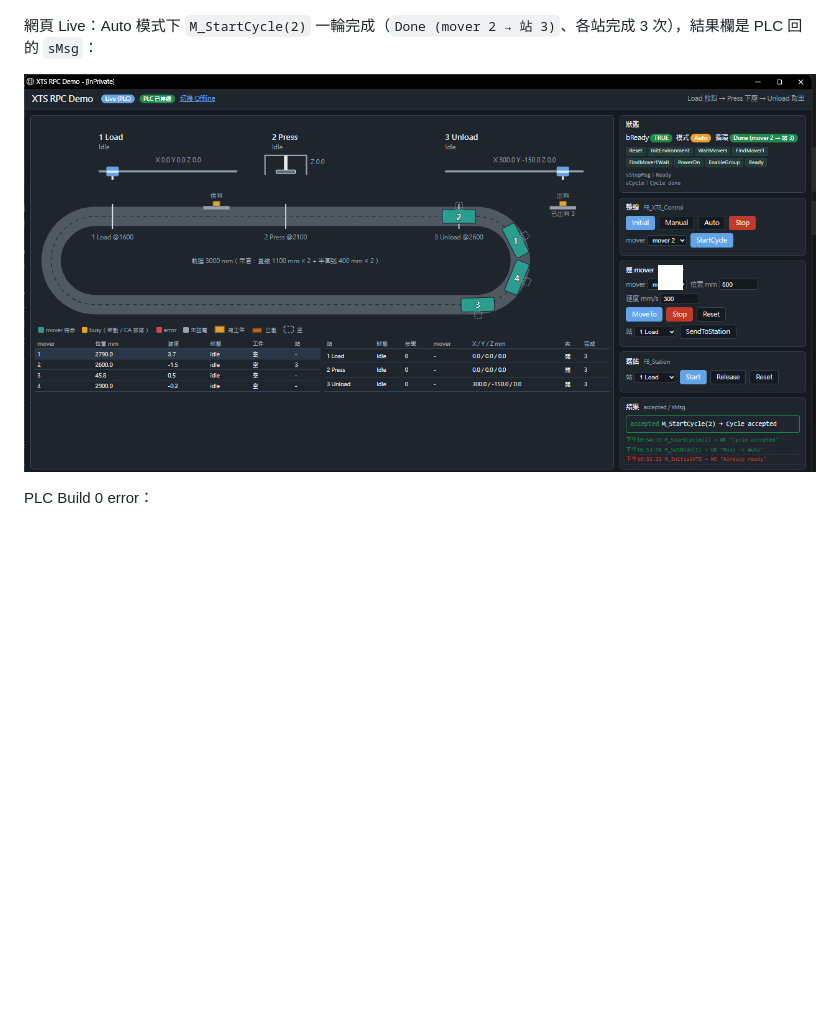
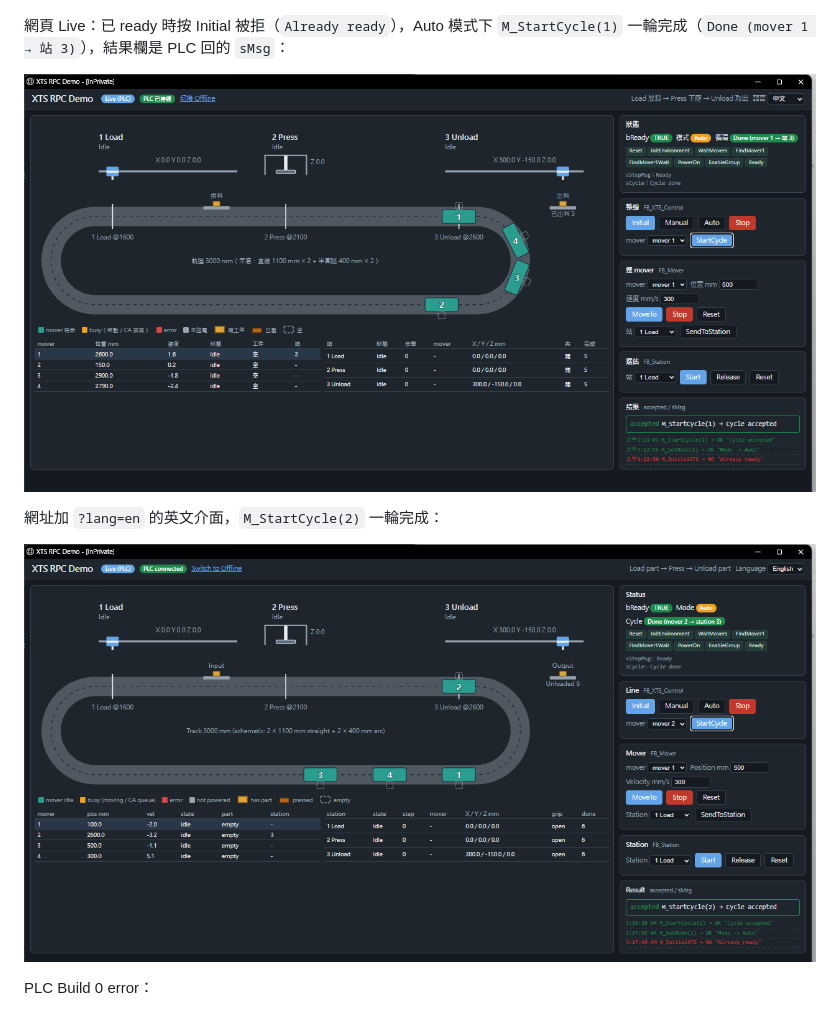
Before and after one commit to Lance0901/twincat-xts-rpc-demo, a Markdown page: README.md, the part around one of its changes. Drawn GitHub-style; pictures changed too: docs/images/runtime-web-live-en.png (added), docs/images/runtime-web-live.png; blank space fills up the shorter version.

```diff
--- a/README.md
+++ b/README.md
@@ -560,9 +564,13 @@ XTS Viewer：console 示範跑完後 4 台 mover 的位置（Hardware / NC Posit
 
 ![XTS Viewer](docs/images/runtime-xts-viewer.png)
 
-網頁 Live：Auto 模式下 `M_StartCycle(2)` 一輪完成（`Done (mover 2 → 站 3)`、各站完成 3 次），結果欄是 PLC 回的 `sMsg`：
+網頁 Live：已 ready 時按 Initial 被拒（`Already ready`），Auto 模式下 `M_StartCycle(1)` 一輪完成（`Done (mover 1 → 站 3)`），結果欄是 PLC 回的 `sMsg`：
 
-![網頁 Live](docs/images/runtime-web-live.png)
+![網頁 Live（中文）](docs/images/runtime-web-live.png)
+
+網址加 `?lang=en` 的英文介面，`M_StartCycle(2)` 一輪完成：
+
+![網頁 Live（English）](docs/images/runtime-web-live-en.png)
 
 PLC Build 0 error：
 
```
Also changed, not shown: other parts of README.md (+6 -2 lines), docs/images/runtime-console-output-en.png (added), docs/images/runtime-console-output.png.
